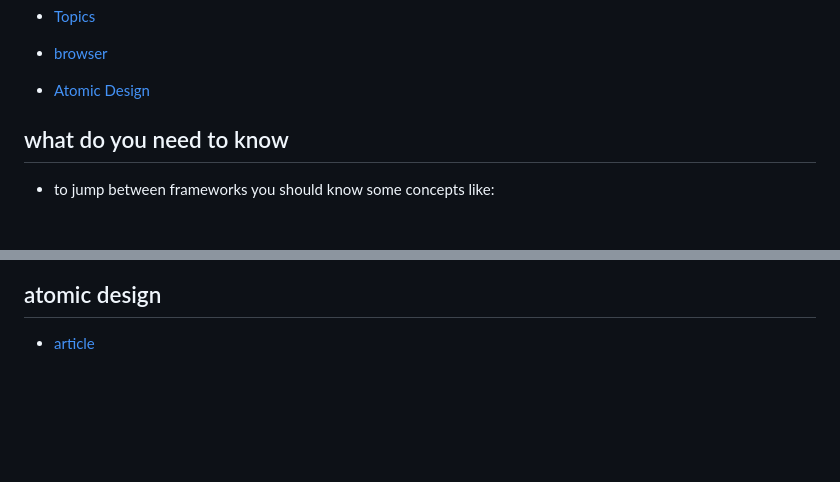
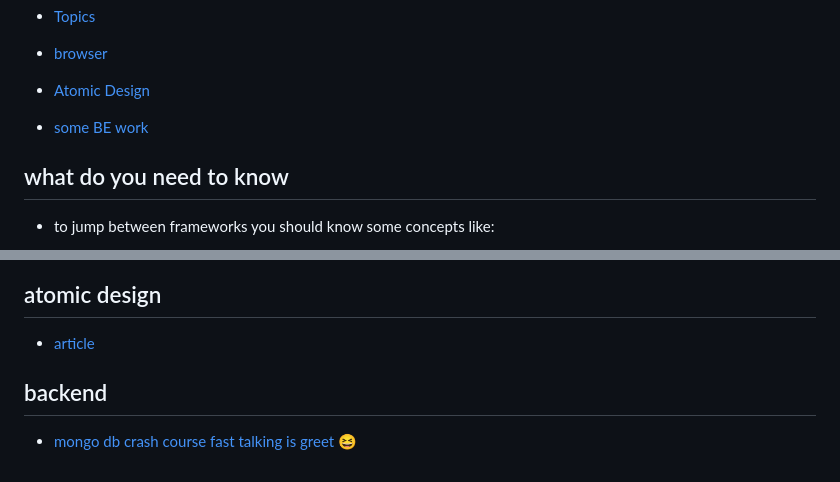
Before and after one commit to FoushWare/frontend_bookmarks, a Markdown page: README.md, 2 parts joined by grey strips. Drawn GitHub-style; blank space fills up the shorter version.

```diff
--- a/README.md
+++ b/README.md
@@ -49,6 +49,7 @@
 - [Topics](#topics)
 - [browser](#browser)
 - [Atomic Design](#atomic-design)
+- [some BE work](#backend)
 
 
 
@@ -679,3 +680,6 @@ While reading this article for rendering patterns [article](https://www.patterns
 
 ## atomic design
 - [article](https://bradfrost.com/blog/post/atomic-web-design/)
+
+## backend
+- [mongo db crash course fast talking is greet 😆](https://www.youtube.com/watch?v=QPFlGswpyJY)
```
